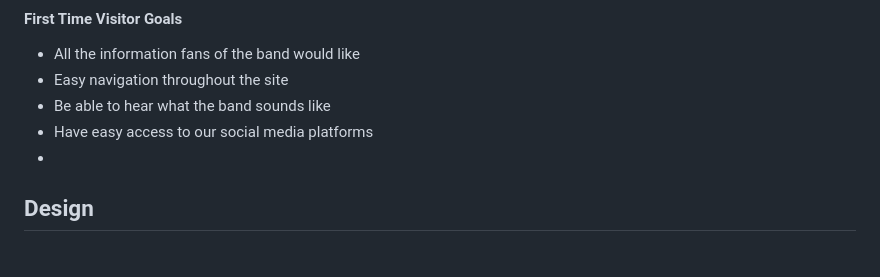
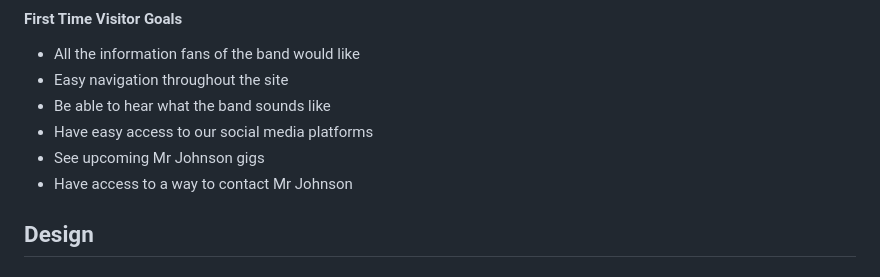
Before and after one commit to JayScarrott/mr-johnson, a Markdown page: readme.md, the part around the change. Drawn GitHub-style.

Commit message:
Add to first time visitor goals

```diff
--- a/readme.md
+++ b/readme.md
@@ -55,7 +55,8 @@ The target audience for this website, is fans for the band Mr Johnson, who want
 * Easy navigation throughout the site
 * Be able to hear what the band sounds like
 * Have easy access to our social media platforms
-*
+* See upcoming Mr Johnson gigs
+* Have access to a way to contact Mr Johnson
 
 ## Design
 
```
